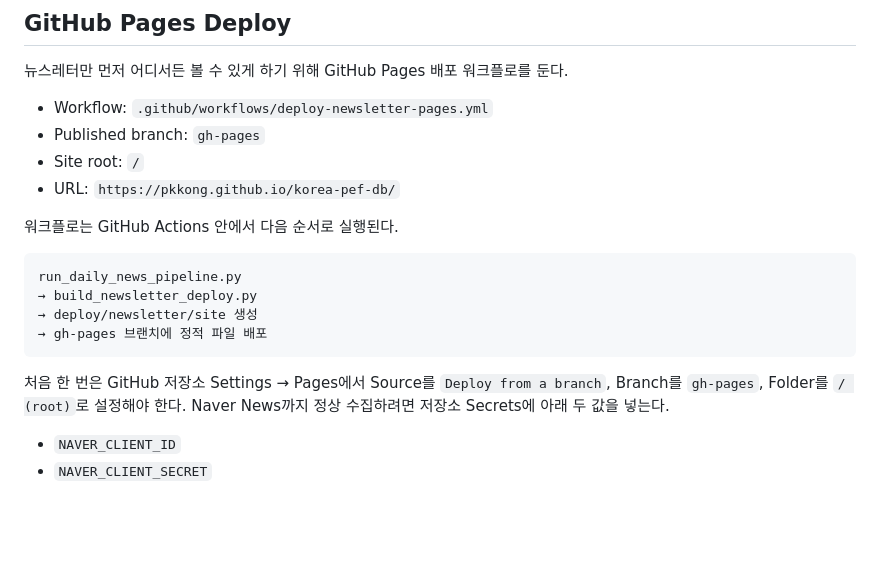
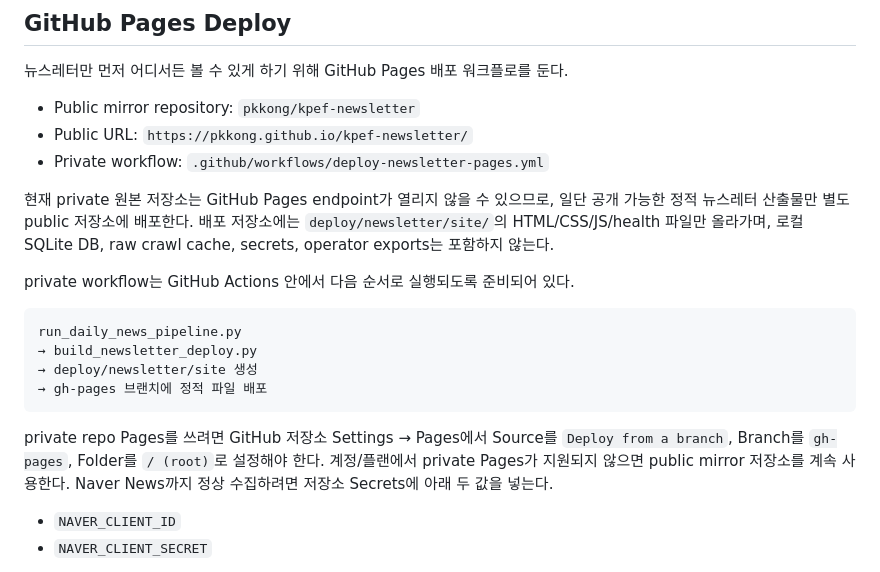
Before and after one commit to pkkong/korea-pef-db, a Markdown page: docs/newsletter_deployment.md, the part around the change. Rendered like a GitHub page; blank space fills up the shorter version.

Commit message:
Document public newsletter mirror

````diff
--- a/docs/newsletter_deployment.md
+++ b/docs/newsletter_deployment.md
@@ -21,12 +21,16 @@ python scripts\build_newsletter_deploy.py --date 2026-05-22
 
 뉴스레터만 먼저 어디서든 볼 수 있게 하기 위해 GitHub Pages 배포 워크플로를 둔다.
 
-- Workflow: `.github/workflows/deploy-newsletter-pages.yml`
-- Published branch: `gh-pages`
-- Site root: `/`
-- URL: `https://pkkong.github.io/korea-pef-db/`
+- Public mirror repository: `pkkong/kpef-newsletter`
+- Public URL: `https://pkkong.github.io/kpef-newsletter/`
+- Private workflow: `.github/workflows/deploy-newsletter-pages.yml`
 
-워크플로는 GitHub Actions 안에서 다음 순서로 실행된다.
+현재 private 원본 저장소는 GitHub Pages endpoint가 열리지 않을 수 있으므로,
+일단 공개 가능한 정적 뉴스레터 산출물만 별도 public 저장소에 배포한다.
+배포 저장소에는 `deploy/newsletter/site/`의 HTML/CSS/JS/health 파일만 올라가며,
+로컬 SQLite DB, raw crawl cache, secrets, operator exports는 포함하지 않는다.
+
+private workflow는 GitHub Actions 안에서 다음 순서로 실행되도록 준비되어 있다.
 
 ```text
 run_daily_news_pipeline.py
@@ -35,8 +39,9 @@ run_daily_news_pipeline.py
 → gh-pages 브랜치에 정적 파일 배포
 ```
 
-처음 한 번은 GitHub 저장소 Settings → Pages에서 Source를 `Deploy from a branch`,
-Branch를 `gh-pages`, Folder를 `/ (root)`로 설정해야 한다.
+private repo Pages를 쓰려면 GitHub 저장소 Settings → Pages에서 Source를
+`Deploy from a branch`, Branch를 `gh-pages`, Folder를 `/ (root)`로 설정해야 한다.
+계정/플랜에서 private Pages가 지원되지 않으면 public mirror 저장소를 계속 사용한다.
 Naver News까지 정상 수집하려면 저장소 Secrets에 아래 두 값을 넣는다.
 
 - `NAVER_CLIENT_ID`
````
